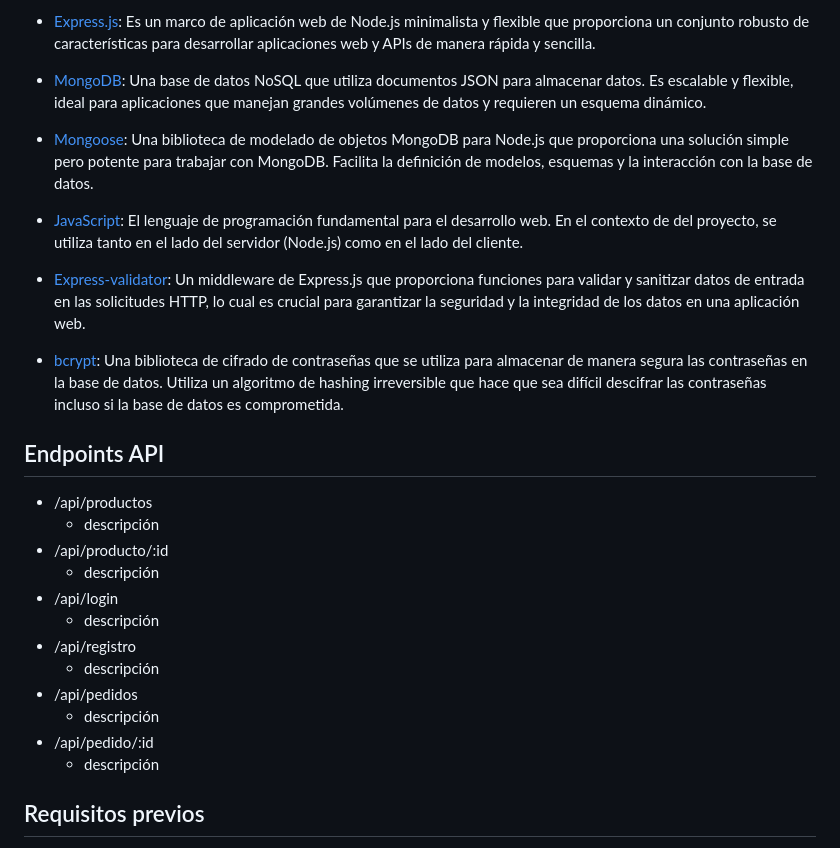
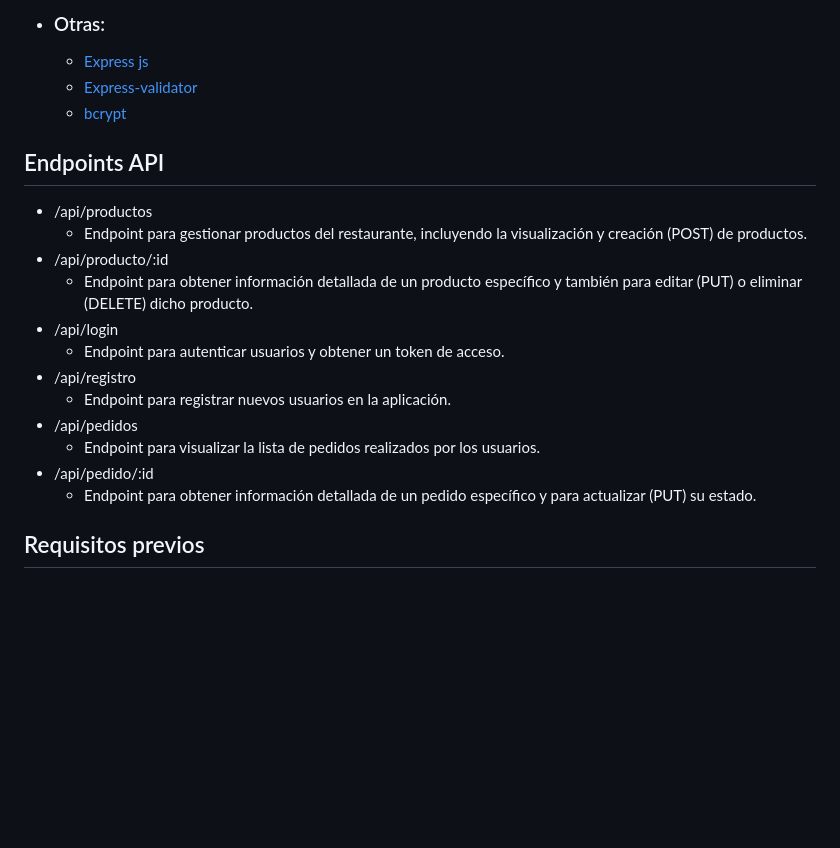
Before and after one commit to brunomry/backendProyectoFinal_RollingCode, a Markdown page: readme.md, the part around one of its changes. Drawn GitHub-style; blank space fills up the shorter version.

Commit message:
Modifique nombre y descripcion de tecnologias utilizadas por imagen de cada una con su ruta. Ademas agregue la descripcion de cada endpoint

```diff
--- a/readme.md
+++ b/readme.md
@@ -41,30 +44,24 @@ Este proyecto de Backend se integró a su proyecto Frontend correspondiente.
 
-- [Express.js](https://expressjs.com/es/): Es un marco de aplicación web de Node.js minimalista y flexible que proporciona un conjunto robusto de características para desarrollar aplicaciones web y APIs de manera rápida y sencilla.
+  * ### Otras:
 
-- [MongoDB](https://www.mongodb.com/es): Una base de datos NoSQL que utiliza documentos JSON para almacenar datos. Es escalable y flexible, ideal para aplicaciones que manejan grandes volúmenes de datos y requieren un esquema dinámico.
-
-- [Mongoose](https://mongoosejs.com/): Una biblioteca de modelado de objetos MongoDB para Node.js que proporciona una solución simple pero potente para trabajar con MongoDB. Facilita la definición de modelos, esquemas y la interacción con la base de datos.
-
-- [JavaScript](https://developer.mozilla.org/es/docs/Web/JavaScript): El lenguaje de programación fundamental para el desarrollo web. En el contexto de del proyecto, se utiliza tanto en el lado del servidor (Node.js) como en el lado del cliente.
-
-- [Express-validator](https://express-validator.github.io/docs/guides/getting-started): Un middleware de Express.js que proporciona funciones para validar y sanitizar datos de entrada en las solicitudes HTTP, lo cual es crucial para garantizar la seguridad y la integridad de los datos en una aplicación web.
-
-- [bcrypt](https://www.npmjs.com/package/bcrypt): Una biblioteca de cifrado de contraseñas que se utiliza para almacenar de manera segura las contraseñas en la base de datos. Utiliza un algoritmo de hashing irreversible que hace que sea difícil descifrar las contraseñas incluso si la base de datos es comprometida.
+    - [Express js](https://expressjs.com/es/)
+    - [Express-validator](https://express-validator.github.io/docs/guides/getting-started)
+    - [bcrypt](https://www.npmjs.com/package/bcrypt)
 
 ## Endpoints API
 
 - /api/productos
-    * descripción
+    * Endpoint para gestionar productos del restaurante, incluyendo la visualización y creación (POST) de productos.
 - /api/producto/:id
-    * descripción
+    * Endpoint para obtener información detallada de un producto específico y también para editar (PUT) o eliminar (DELETE) dicho producto.
 - /api/login
-    * descripción
+    * Endpoint para autenticar usuarios y obtener un token de acceso.
 - /api/registro
-    * descripción
+    * Endpoint para registrar nuevos usuarios en la aplicación.
 - /api/pedidos
-    * descripción
+    * Endpoint para visualizar la lista de pedidos realizados por los usuarios.
 - /api/pedido/:id
-    * descripción
+    * Endpoint para obtener información detallada de un pedido específico y para actualizar (PUT) su estado.
 
 ## Requisitos previos
 
```
Also changed, not shown: other parts of readme.md (+4 -1 lines).
